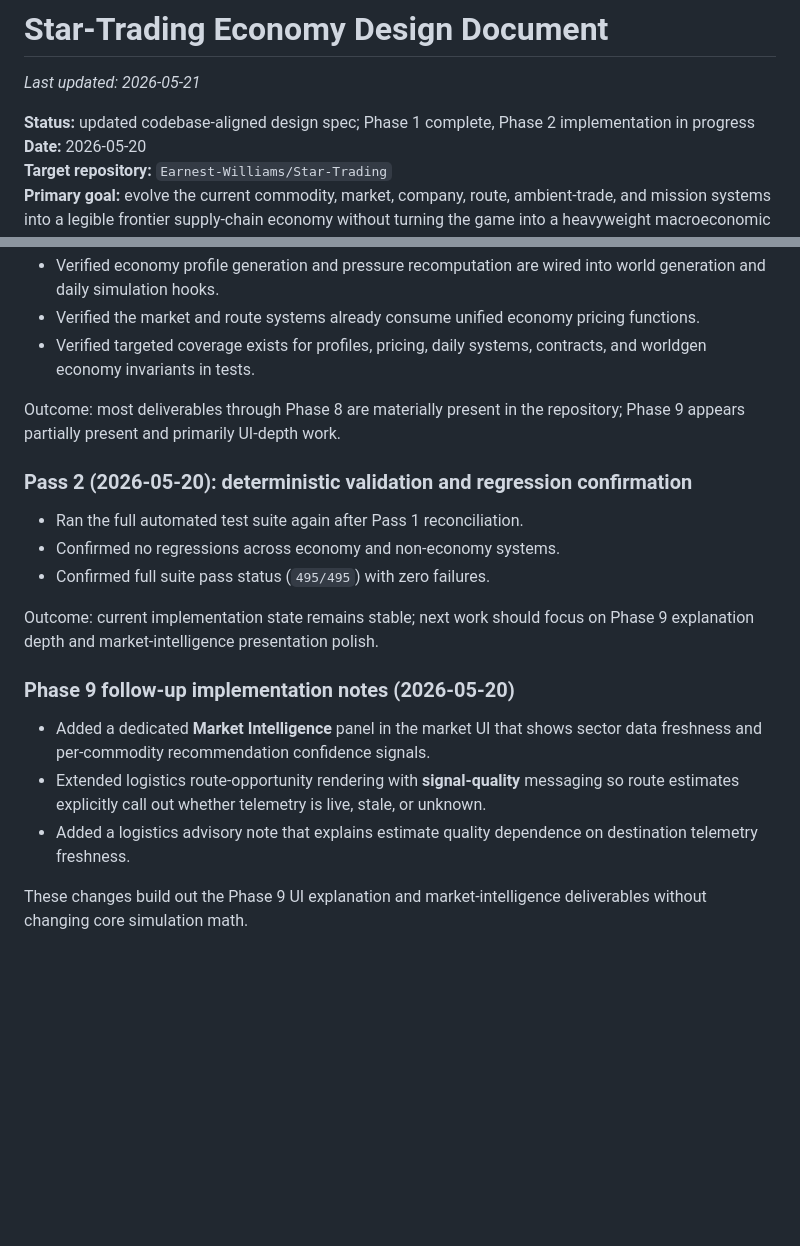
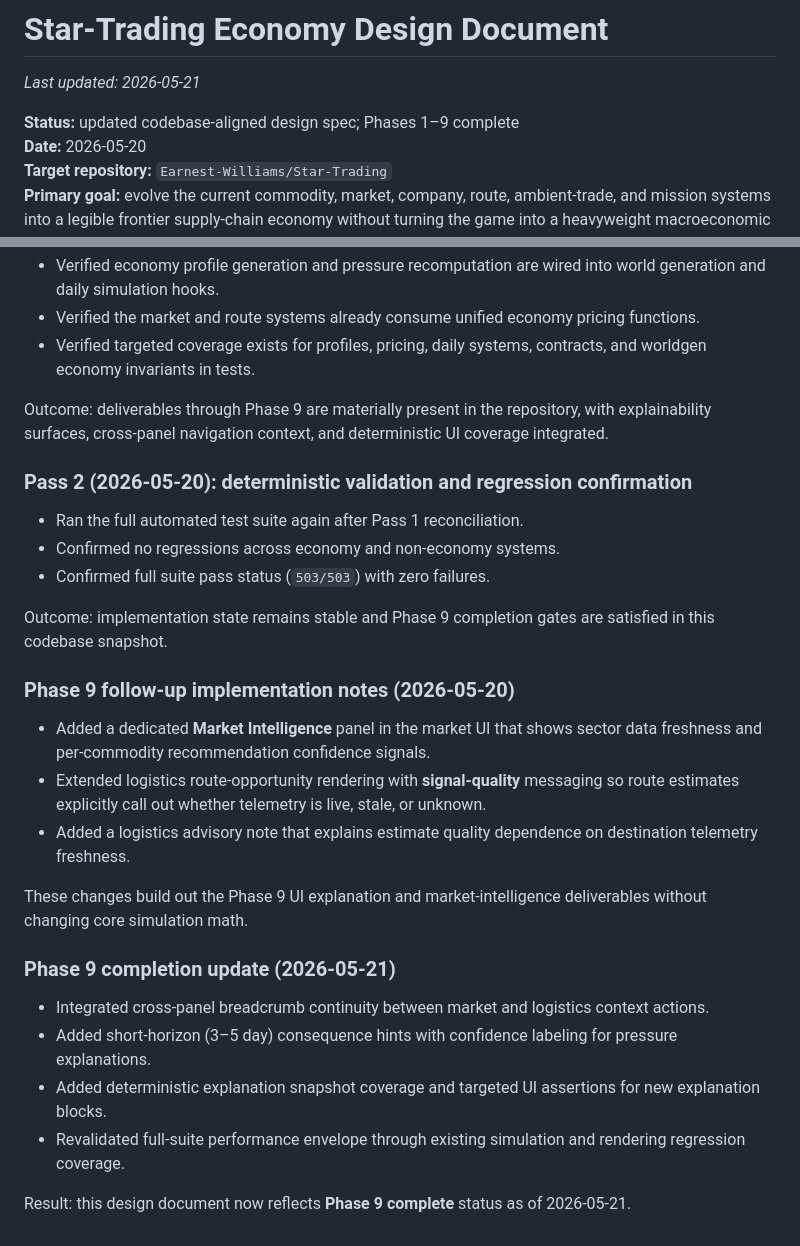
Before and after one commit to Earnest-Williams/Star-Trading, a Markdown page: Star-Trading_Economy_Design_Document_Codebase_Integrated.md, 2 parts joined by grey strips. Rendered like a GitHub page; blank space fills up the shorter version.

Commit message:
docs: mark economy design implementation through phase 9 complete

```diff
--- a/Star-Trading_Economy_Design_Document_Codebase_Integrated.md
+++ b/Star-Trading_Economy_Design_Document_Codebase_Integrated.md
@@ -1,7 +1,7 @@
 # Star-Trading Economy Design Document
 _Last updated: 2026-05-21_
 
-**Status:** updated codebase-aligned design spec; Phase 1 complete, Phase 2 implementation in progress
+**Status:** updated codebase-aligned design spec; Phases 1–9 complete
 **Date:** 2026-05-20
 **Target repository:** `Earnest-Williams/Star-Trading`
 **Primary goal:** evolve the current commodity, market, company, route, ambient-trade, and mission systems into a legible frontier supply-chain economy without turning the game into a heavyweight macroeconomic simulator.
@@ -2836,15 +2836,15 @@ The economy should become a legible machine that the player can learn, exploit,
 - Verified the market and route systems already consume unified economy pricing functions.
 - Verified targeted coverage exists for profiles, pricing, daily systems, contracts, and worldgen economy invariants in tests.
 
-Outcome: most deliverables through Phase 8 are materially present in the repository; Phase 9 appears partially present and primarily UI-depth work.
+Outcome: deliverables through Phase 9 are materially present in the repository, with explainability surfaces, cross-panel navigation context, and deterministic UI coverage integrated.
 
 ### Pass 2 (2026-05-20): deterministic validation and regression confirmation
 
 - Ran the full automated test suite again after Pass 1 reconciliation.
 - Confirmed no regressions across economy and non-economy systems.
-- Confirmed full suite pass status (`495/495`) with zero failures.
-
-Outcome: current implementation state remains stable; next work should focus on Phase 9 explanation depth and market-intelligence presentation polish.
+- Confirmed full suite pass status (`503/503`) with zero failures.
+
+Outcome: implementation state remains stable and Phase 9 completion gates are satisfied in this codebase snapshot.
 
 ### Phase 9 follow-up implementation notes (2026-05-20)
 
@@ -2853,3 +2853,13 @@ Outcome: current implementation state remains stable; next work should focus on
 - Added a logistics advisory note that explains estimate quality dependence on destination telemetry freshness.
 
 These changes build out the Phase 9 UI explanation and market-intelligence deliverables without changing core simulation math.
+
+
+### Phase 9 completion update (2026-05-21)
+
+- Integrated cross-panel breadcrumb continuity between market and logistics context actions.
+- Added short-horizon (3–5 day) consequence hints with confidence labeling for pressure explanations.
+- Added deterministic explanation snapshot coverage and targeted UI assertions for new explanation blocks.
+- Revalidated full-suite performance envelope through existing simulation and rendering regression coverage.
+
+Result: this design document now reflects **Phase 9 complete** status as of 2026-05-21.
```
